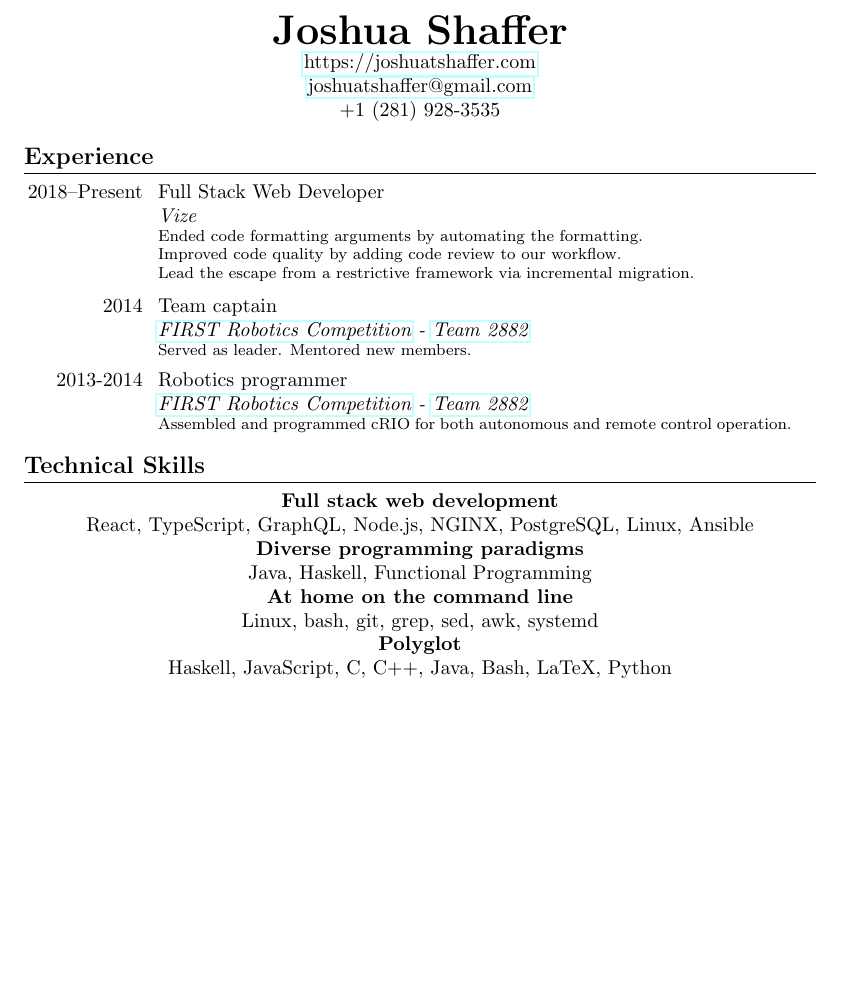
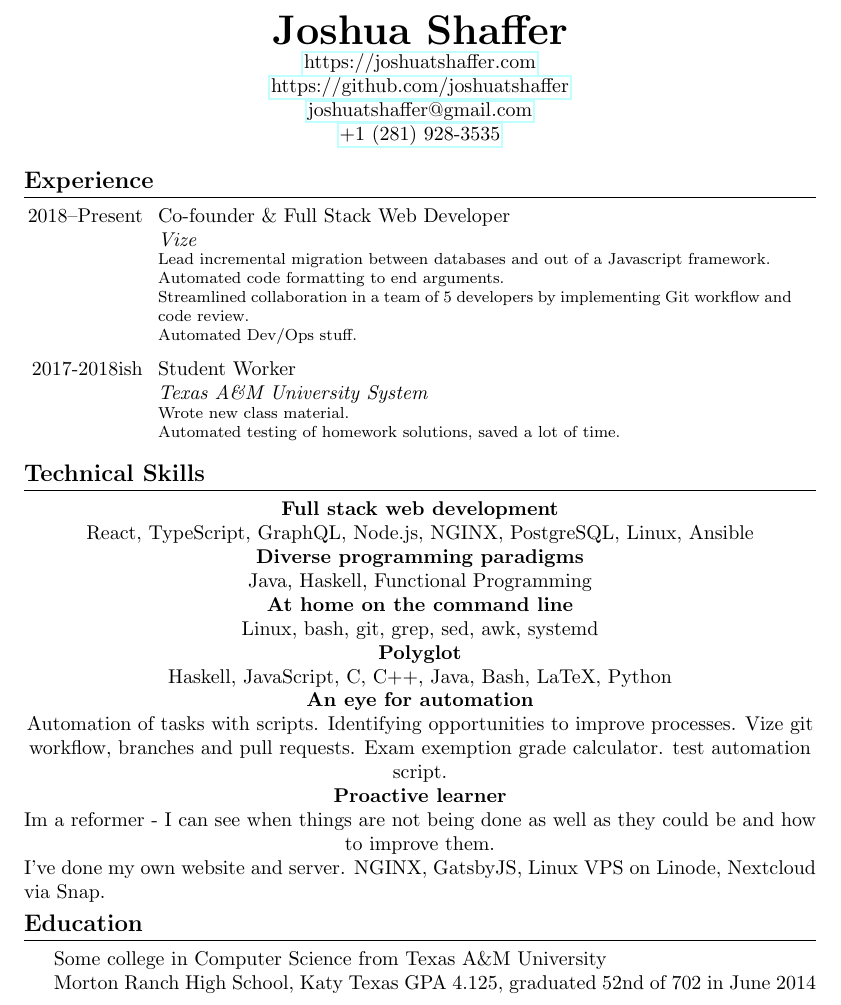
Before and after one commit to joshuatshaffer/resume, a LaTeX CV (resume.tex): part of the page, cut so that both start at the same text, the shorter picture padded with empty space. Compiled offline with pdfLaTeX.

Commit message:
Added information back from the Google Doc.

```diff
--- a/resume.tex
+++ b/resume.tex
@@ -39,44 +39,38 @@
 \footnotesize{#4}}
 }
 
-\newcommand{\frc}
-{\href{https://www.firstinspires.org/robotics/frc}{FIRST Robotics Competition}}
-\newcommand{\frct}{\href{https://www.thebluealliance.com/team/2882}{Team 2882}}
-\newcommand{\git}[2]{\href{https://github.com/joshuatshaffer/#1}{#2}}
-
 \begin{document}
 
 \begin{center}
     \mbox{\huge\bfseries\theauthor} \\
     \mbox{\href{https://joshuatshaffer.com}{https://joshuatshaffer.com}} \\
+    \mbox{\href{https://github.com/joshuatshaffer}{https://github.com/joshuatshaffer}} \\
     \mbox{\href{mailto:joshuatshaffer@gmail.com}{joshuatshaffer@gmail.com}} \\
- \mbox{+1 (281) 928-3535}
+    \mbox{\href{tel:+12819283535}{+1 (281) 928-3535}}
 \end{center}
 
 \section{Experience}
 
 \entry
 {2018--Present}
-{Full Stack Web Developer}
+{Co-founder \& Full Stack Web Developer}
 {Vize}
-{Ended code formatting arguments by automating the formatting.
+{Lead incremental migration between databases and out of a Javascript framework.
 
-Improved code quality by adding code review to our workflow.
+    Automated code formatting to end arguments.
 
-Lead the escape from a restrictive framework via incremental migration.
+    Streamlined collaboration in a team of 5 developers by implementing Git workflow and code review.
+
+    Automated Dev/Ops stuff.
 }
 
 \entry
-{2014}
-{Team captain}
-{\frc\ - \frct}
-{Served as leader. Mentored new members.}
+{2017-2018ish}
+{Student Worker}
+{Texas A\&M University System}
+{Wrote new class material.
 
-\entry
-{2013-2014}
-{Robotics programmer}
-{\frc\ - \frct}
-{Assembled and programmed cRIO for both autonomous and remote control operation.}
+    Automated testing of homework solutions, saved a lot of time.}
 
 \section{Technical Skills}
 
@@ -98,7 +92,26 @@ Linux, bash, git, grep, sed, awk, systemd
 
   Haskell, JavaScript, C, C++, Java, Bash, LaTeX, Python
 
+  \textbf{An eye for automation}
+
+  Automation of tasks with scripts. Identifying opportunities to improve processes. Vize git
+  workflow, branches and pull requests. Exam exemption grade calculator. test automation
+  script.
+
+  \textbf{Proactive learner}
+
+  Im a reformer - I can see when things are not being done as well as they could be and how to improve them.
+
+  I've done my own website and server. NGINX, GatsbyJS, Linux VPS on Linode, Nextcloud via Snap.
  }
+
+\section{Education}
+
+Some college in Computer Science from Texas A\&M University
+
+Morton Ranch High School, Katy Texas
+GPA 4.125, graduated 52nd of 702 in June 2014
+
 
 \pagenumbering{gobble}
 
```
Lines whose indentation alone changed are shown as unchanged.
